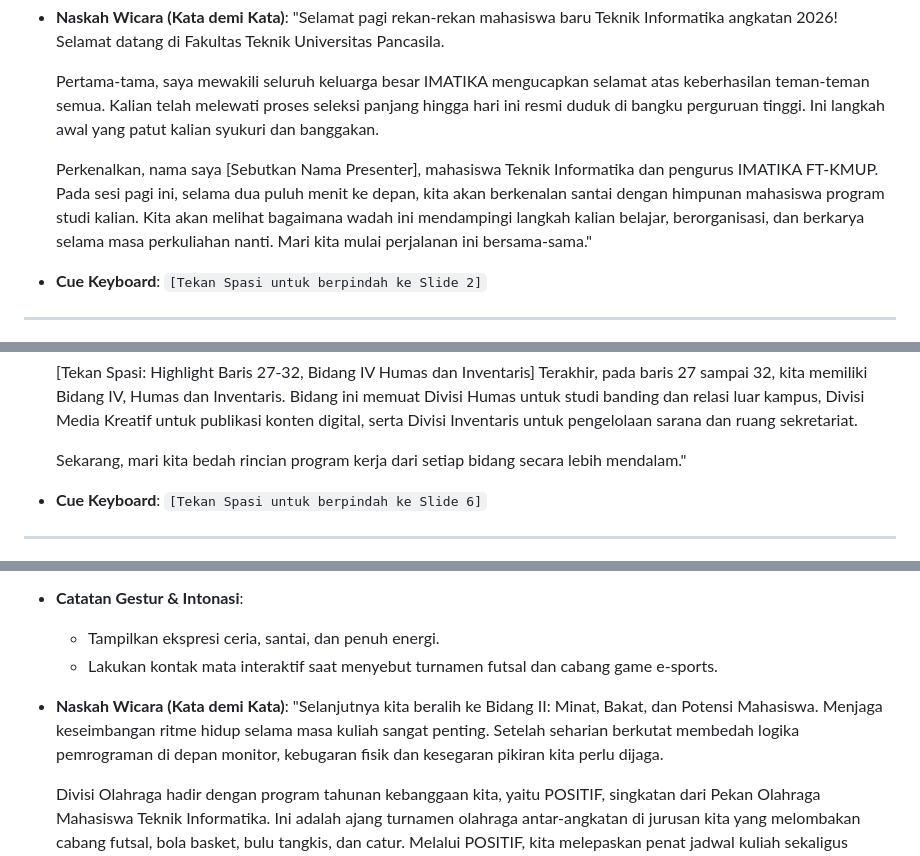
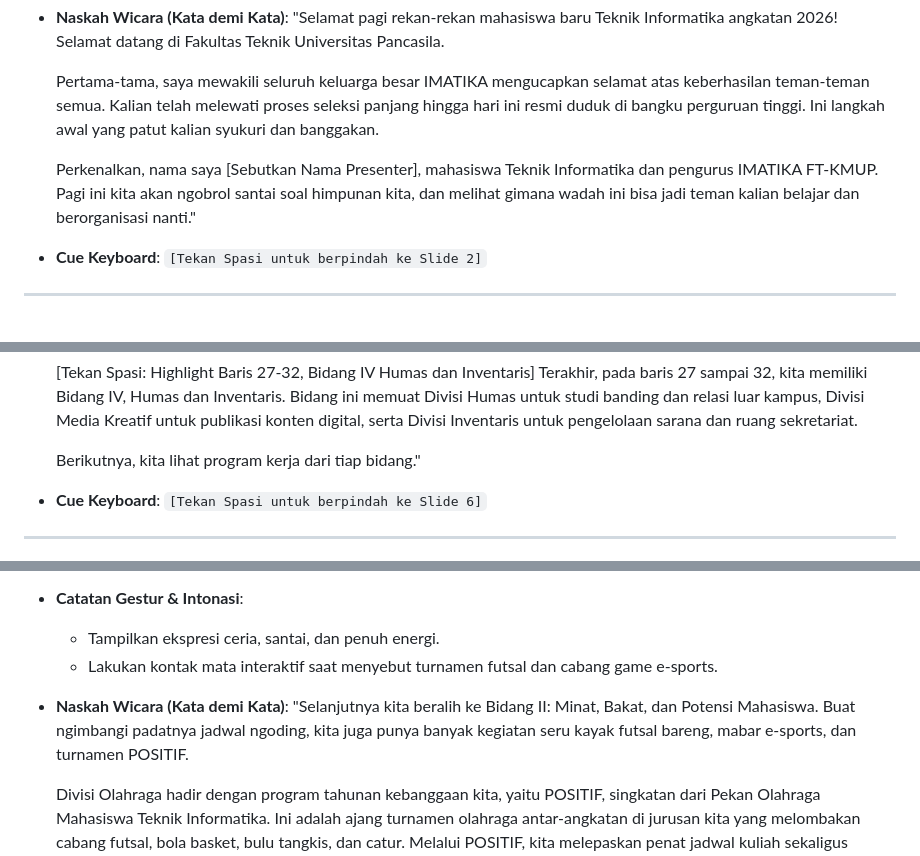
Before and after one commit to sakacyd/ppt_imatika_pkkmb_ft, a Markdown page: speaker_notes.md, 3 parts joined by grey strips. Drawn GitHub-style.

```diff
--- a/speaker_notes.md
+++ b/speaker_notes.md
@@ -53,7 +53,7 @@ Panduan naskah wicara kata-demi-kata (speech transcript), alokasi waktu, cue key
 
   Pertama-tama, saya mewakili seluruh keluarga besar IMATIKA mengucapkan selamat atas keberhasilan teman-teman semua. Kalian telah melewati proses seleksi panjang hingga hari ini resmi duduk di bangku perguruan tinggi. Ini langkah awal yang patut kalian syukuri dan banggakan.
 
-  Perkenalkan, nama saya [Sebutkan Nama Presenter], mahasiswa Teknik Informatika dan pengurus IMATIKA FT-KMUP. Pada sesi pagi ini, selama dua puluh menit ke depan, kita akan berkenalan santai dengan himpunan mahasiswa program studi kalian. Kita akan melihat bagaimana wadah ini mendampingi langkah kalian belajar, berorganisasi, dan berkarya selama masa perkuliahan nanti. Mari kita mulai perjalanan ini bersama-sama."
+  Perkenalkan, nama saya [Sebutkan Nama Presenter], mahasiswa Teknik Informatika dan pengurus IMATIKA FT-KMUP. Pagi ini kita akan ngobrol santai soal himpunan kita, dan melihat gimana wadah ini bisa jadi teman kalian belajar dan berorganisasi nanti."
 - **Cue Keyboard**: `[Tekan Spasi untuk berpindah ke Slide 2]`
 
 ---
@@ -140,7 +140,7 @@ Panduan naskah wicara kata-demi-kata (speech transcript), alokasi waktu, cue key
   [Tekan Spasi: Highlight Baris 27-32, Bidang IV Humas dan Inventaris]
   Terakhir, pada baris 27 sampai 32, kita memiliki Bidang IV, Humas dan Inventaris. Bidang ini memuat Divisi Humas untuk studi banding dan relasi luar kampus, Divisi Media Kreatif untuk publikasi konten digital, serta Divisi Inventaris untuk pengelolaan sarana dan ruang sekretariat.
 
-  Sekarang, mari kita bedah rincian program kerja dari setiap bidang secara lebih mendalam."
+  Berikutnya, kita lihat program kerja dari tiap bidang."
 - **Cue Keyboard**: `[Tekan Spasi untuk berpindah ke Slide 6]`
 
 ---
@@ -170,7 +170,7 @@ Panduan naskah wicara kata-demi-kata (speech transcript), alokasi waktu, cue key
   - Tampilkan ekspresi ceria, santai, dan penuh energi.
   - Lakukan kontak mata interaktif saat menyebut turnamen futsal dan cabang game e-sports.
 - **Naskah Wicara (Kata demi Kata)**:
-  "Selanjutnya kita beralih ke Bidang II: Minat, Bakat, dan Potensi Mahasiswa. Menjaga keseimbangan ritme hidup selama masa kuliah sangat penting. Setelah seharian berkutat membedah logika pemrograman di depan monitor, kebugaran fisik dan kesegaran pikiran kita perlu dijaga.
+  "Selanjutnya kita beralih ke Bidang II: Minat, Bakat, dan Potensi Mahasiswa. Buat ngimbangi padatnya jadwal ngoding, kita juga punya banyak kegiatan seru kayak futsal bareng, mabar e-sports, dan turnamen POSITIF.
 
   Divisi Olahraga hadir dengan program tahunan kebanggaan kita, yaitu POSITIF, singkatan dari Pekan Olahraga Mahasiswa Teknik Informatika. Ini adalah ajang turnamen olahraga antar-angkatan di jurusan kita yang melombakan cabang futsal, bola basket, bulu tangkis, dan catur. Melalui POSITIF, kita melepaskan penat jadwal kuliah sekaligus mempererat sportivitas dan keakraban lintas angkatan.
 
```
Also changed, not shown: other parts of speaker_notes.md (+7 -7 lines).
